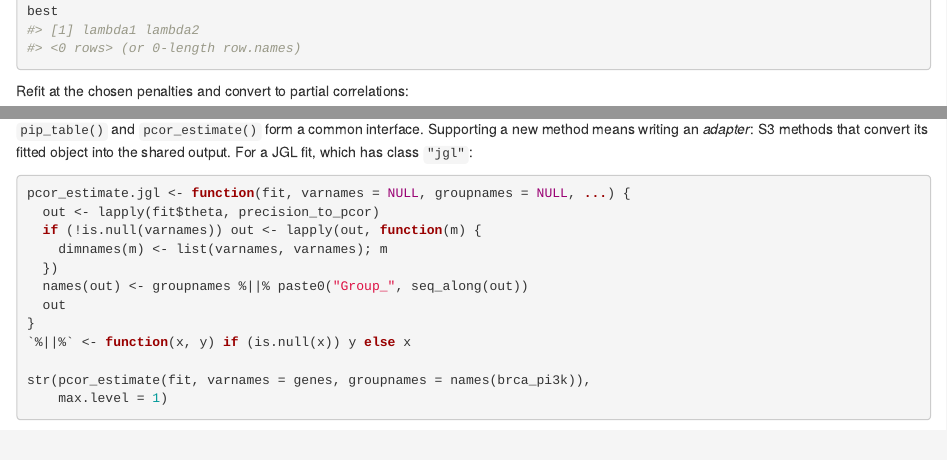
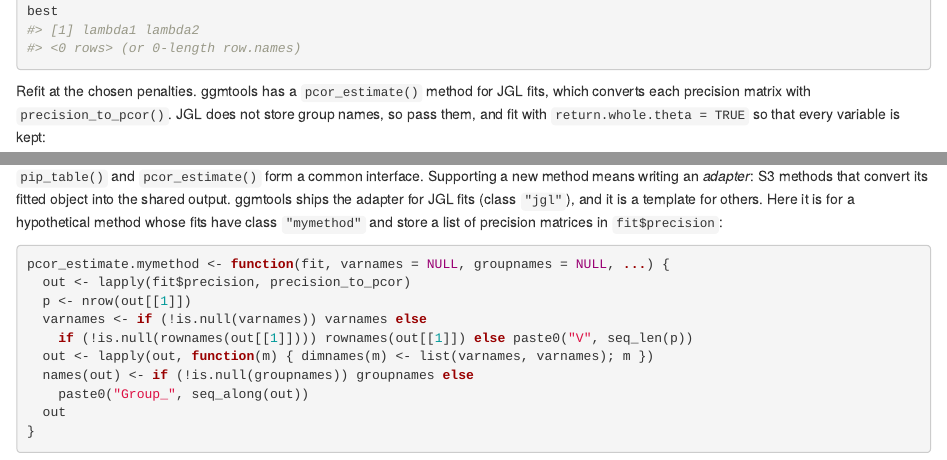
Before and after one commit to mljaniczek/ggmtools, an R Markdown document (vignettes/articles/other-methods.Rmd): the page in a window 1100 px wide, from 1140 px down before the commit and from 1150 px down after it, so that both start at the same text, and a second part further down, joined at a grey line. Rendered offline with R 4.5, knitr and Pandoc, with nearby package versions; some code elsewhere in the file could not run offline.

Commit message:
Add pcor_estimate() method for JGL fits
Reads fit$theta only, so no dependency on JGL; requires
return.whole.theta = TRUE. The article uses it and shows the adapter
pattern with a hypothetical class instead.

Co-Authored-By: Claude Opus 5.5 <noreply@anthropic.com>

````diff
--- /dev/null
+++ b/R/methods-jgl.R
@@ -0,0 +1,41 @@
+#' Partial correlations from a joint graphical lasso fit
+#'
+#' [pcor_estimate()] method for fits from \code{JGL::JGL()} (class
+#' \code{"jgl"}; Danaher, Wang & Witten 2014): converts each group's
+#' estimated precision matrix with [precision_to_pcor()]. It only reads
+#' \code{fit$theta}, so ggmtools does not depend on \pkg{JGL}.
+#'
+#' @param fit A \code{"jgl"} object from \code{JGL::JGL()}, fitted with
+#'   \code{return.whole.theta = TRUE}. With the default
+#'   \code{return.whole.theta = FALSE}, JGL drops variables that are not
+#'   connected to any other, and the method stops with an error.
+#' @param varnames Optional variable names. Defaults to the dimnames of the
+#'   estimates (JGL keeps the column names of the data), then
+#'   \code{V1, ..., Vp}.
+#' @param groupnames Optional group names. JGL does not store them, so they
+#'   default to \code{Group_1, ..., Group_K}; pass \code{names(data_list)} to
+#'   use the names of the data list.
+#' @param ... Ignored.
+#'
+#' @return A named list of K symmetric p x p partial-correlation matrices,
+#'   as described in [pcor_estimate()]. These are penalized point estimates:
+#'   entries the penalty sets to zero are exactly 0.
+#' @references Danaher, P., Wang, P. & Witten, D.M. (2014). The joint
+#'   graphical lasso for inverse covariance estimation across multiple
+#'   classes. *Journal of the Royal Statistical Society: Series B*, 76(2),
+#'   373-397.
+#' @seealso [ggm_bic()] for tuning the penalties.
+#' @export
+#'
+#' @examples
+#' # A minimal object with the structure JGL::JGL() returns
+#' theta <- list(diag(3), matrix(c(2, -0.5, 0, -0.5, 2, 0, 0, 0, 1), 3, 3))
+#' fit <- structure(list(theta = theta, connected = rep(TRUE, 3)), class = "jgl")
+#' pcor_estimate(fit, varnames = c("a", "b", "c"), groupnames = c("A", "B"))
+#'
+#' \dontrun{
+#' fit <- JGL::JGL(brca_pi3k, penalty = "fused", lambda1 = 0.1,
+#'                 lambda2 = 0.01, return.whole.theta = TRUE)
+#' pcor_estimate(fit, groupnames = names(brca_pi3k))
+#' }
+pcor_estimate.jgl <- function(fit, varnames = NULL, groupnames = NULL, ...) {
--- a/_pkgdown.yml
+++ b/_pkgdown.yml
@@ -18,6 +18,7 @@
   - diff_edge_table
   - pip_table
   - pcor_estimate
+  - pcor_estimate.jgl
 - title: Evaluation against a known graph
   contents:
   - roc_auc
--- a/vignettes/articles/other-methods.Rmd
+++ b/vignettes/articles/other-methods.Rmd
@@ -54,7 +55,10 @@
 best
 ```
 
-Refit at the chosen penalties and convert to partial correlations:
+Refit at the chosen penalties. ggmtools has a `pcor_estimate()` method
+for JGL fits, which converts each precision matrix with
+`precision_to_pcor()`. JGL does not store group names, so pass them, and
+fit with `return.whole.theta = TRUE` so that every variable is kept:
 
 ```{r jgl-fit}
 fit <- JGL(brca_pi3k, penalty = "fused", lambda1 = best$lambda1,
@@ -117,21 +120,22 @@
 
 `pip_table()` and `pcor_estimate()` form a common interface. Supporting a
 new method means writing an *adapter*: S3 methods that convert its fitted
-object into the shared output. For a JGL fit, which has class `"jgl"`:
+object into the shared output. ggmtools ships the adapter for JGL fits
+(class `"jgl"`), and it is a template for others. Here it is for a
+hypothetical method whose fits have class `"mymethod"` and store a list
+of precision matrices in `fit$precision`:
 
-```{r adapter}
-pcor_estimate.jgl <- function(fit, varnames = NULL, groupnames = NULL, ...) {
-  out <- lapply(fit$theta, precision_to_pcor)
-  if (!is.null(varnames)) out <- lapply(out, function(m) {
-    dimnames(m) <- list(varnames, varnames); m
-  })
-  names(out) <- groupnames %||% paste0("Group_", seq_along(out))
+```{r adapter, eval = FALSE}
+pcor_estimate.mymethod <- function(fit, varnames = NULL, groupnames = NULL, ...) {
+  out <- lapply(fit$precision, precision_to_pcor)
+  p <- nrow(out[[1]])
+  varnames <- if (!is.null(varnames)) varnames else
+    if (!is.null(rownames(out[[1]]))) rownames(out[[1]]) else paste0("V", seq_len(p))
+  out <- lapply(out, function(m) { dimnames(m) <- list(varnames, varnames); m })
+  names(out) <- if (!is.null(groupnames)) groupnames else
+    paste0("Group_", seq_along(out))
   out
 }
-`%||%` <- function(x, y) if (is.null(x)) y else x
-
-str(pcor_estimate(fit, varnames = genes, groupnames = names(brca_pi3k)),
-    max.level = 1)
 ```
 
 In a script, defining the function is enough for dispatch. In a package,
````
Also changed, not shown: NEWS.md (+3 -0 lines), README.Rmd (+1 -1 lines), README.md, R/methods-jgl.R (15 more changed lines), vignettes/articles/other-methods.Rmd (14 more changed lines), 3 other files.
